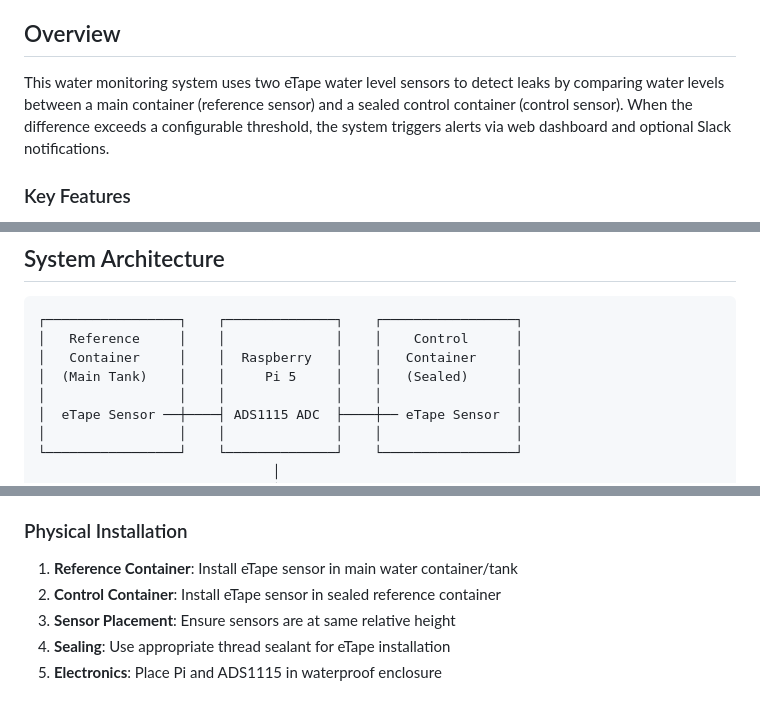
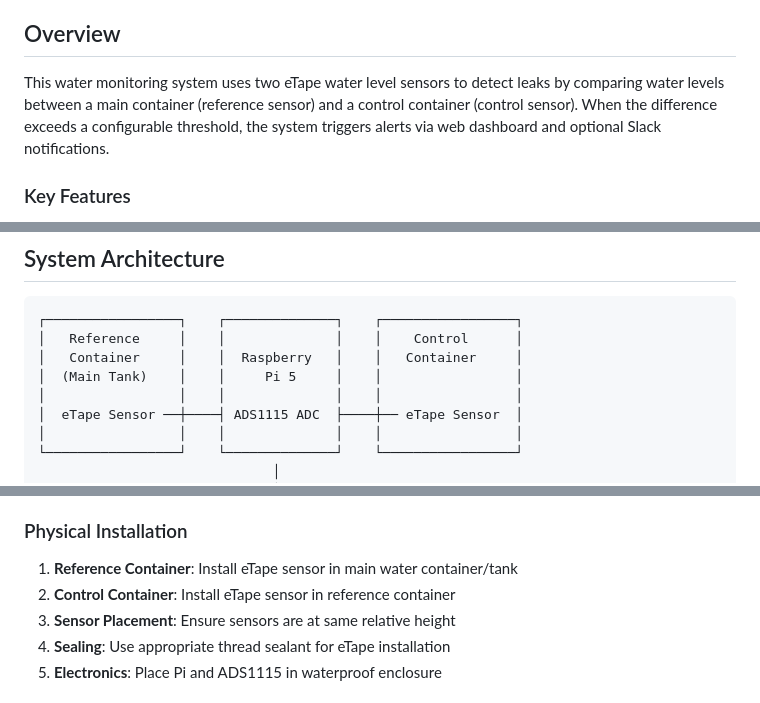
Before and after one commit to CastleLabs/water-level, a Markdown page: README.md, 3 parts joined by grey strips. Rendered like a GitHub page.

```diff
--- a/README.md
+++ b/README.md
@@ -18,7 +18,7 @@ A comprehensive water leak detection system using dual eTape sensors, designed f
 
 ## Overview
 
-This water monitoring system uses two eTape water level sensors to detect leaks by comparing water levels between a main container (reference sensor) and a sealed control container (control sensor). When the difference exceeds a configurable threshold, the system triggers alerts via web dashboard and optional Slack notifications.
+This water monitoring system uses two eTape water level sensors to detect leaks by comparing water levels between a main container (reference sensor) and a control container (control sensor). When the difference exceeds a configurable threshold, the system triggers alerts via web dashboard and optional Slack notifications.
 
 ### Key Features
 
@@ -62,7 +62,7 @@ This water monitoring system uses two eTape water level sensors to detect leaks
 ┌─────────────────┐    ┌──────────────┐    ┌─────────────────┐
 │   Reference     │    │              │    │    Control      │
 │   Container     │    │  Raspberry   │    │   Container     │
-│  (Main Tank)    │    │     Pi 5     │    │   (Sealed)      │
+│  (Main Tank)    │    │     Pi 5     │    │                 │
 │                 │    │              │    │                 │
 │  eTape Sensor ──┼────┤ ADS1115 ADC  ├────┼── eTape Sensor  │
 │                 │    │              │    │                 │
@@ -159,7 +159,7 @@ Each eTape sensor requires a voltage divider circuit:
 ### Physical Installation
 
 1. **Reference Container**: Install eTape sensor in main water container/tank
-2. **Control Container**: Install eTape sensor in sealed reference container
+2. **Control Container**: Install eTape sensor in reference container
 3. **Sensor Placement**: Ensure sensors are at same relative height
 4. **Sealing**: Use appropriate thread sealant for eTape installation
 5. **Electronics**: Place Pi and ADS1115 in waterproof enclosure
```
